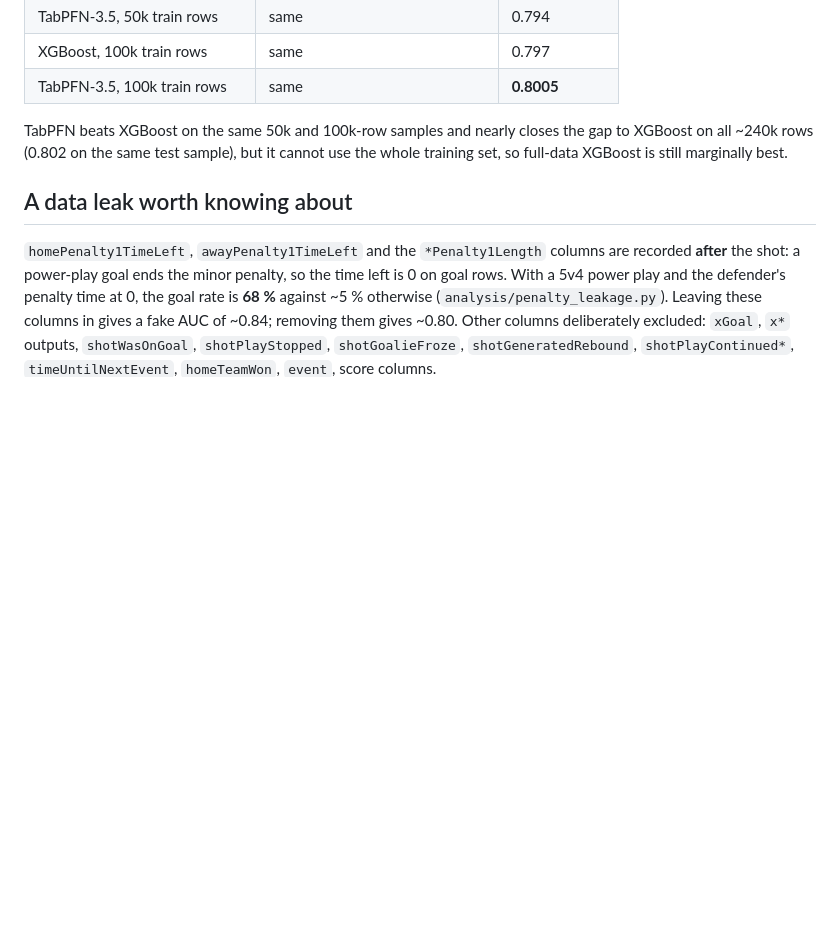
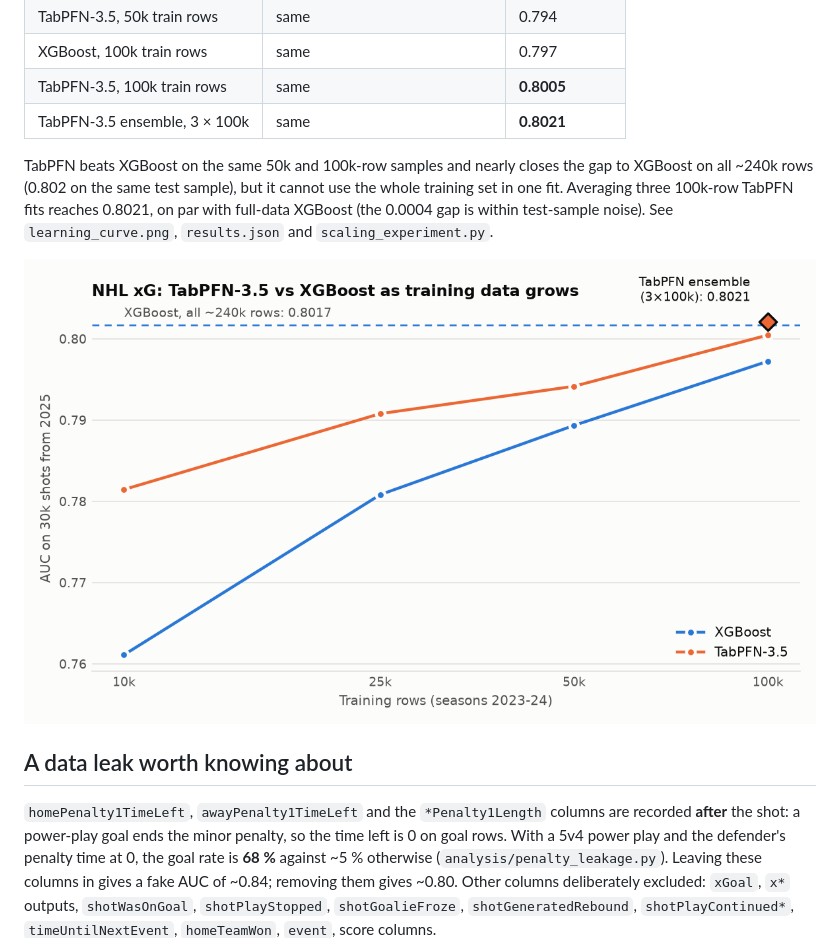
Before and after one commit to vilhohelenius/xGoalBoost, a Markdown page: README.md, the part around the change. GitHub-like rendering; pictures changed too: learning_curve.png (added); blank space fills up the shorter version.

Commit message:
Learning curve and TabPFN ensemble experiment
Co-Authored-By: Claude Sonnet 5.5 <noreply@anthropic.com>

```diff
--- a/README.md
+++ b/README.md
@@ -21,9 +21,14 @@ No MoneyPuck model outputs, player IDs or team IDs are used as features.
 | TabPFN-3.5, 50k train rows | same | 0.794 |
 | XGBoost, 100k train rows | same | 0.797 |
 | TabPFN-3.5, 100k train rows | same | **0.8005** |
+| TabPFN-3.5 ensemble, 3 × 100k | same | **0.8021** |
 
 TabPFN beats XGBoost on the same 50k and 100k-row samples and nearly closes the gap to XGBoost on all ~240k rows
-(0.802 on the same test sample), but it cannot use the whole training set, so full-data XGBoost is still marginally best.
+(0.802 on the same test sample), but it cannot use the whole training set in one fit. Averaging three 100k-row TabPFN fits reaches 0.8021, on par with
+full-data XGBoost (the 0.0004 gap is within test-sample noise). See `learning_curve.png`, `results.json` and
+`scaling_experiment.py`.
+
+![Learning curve](learning_curve.png)
 
 ## A data leak worth knowing about
 
```
Also changed, not shown: 2 other files.
